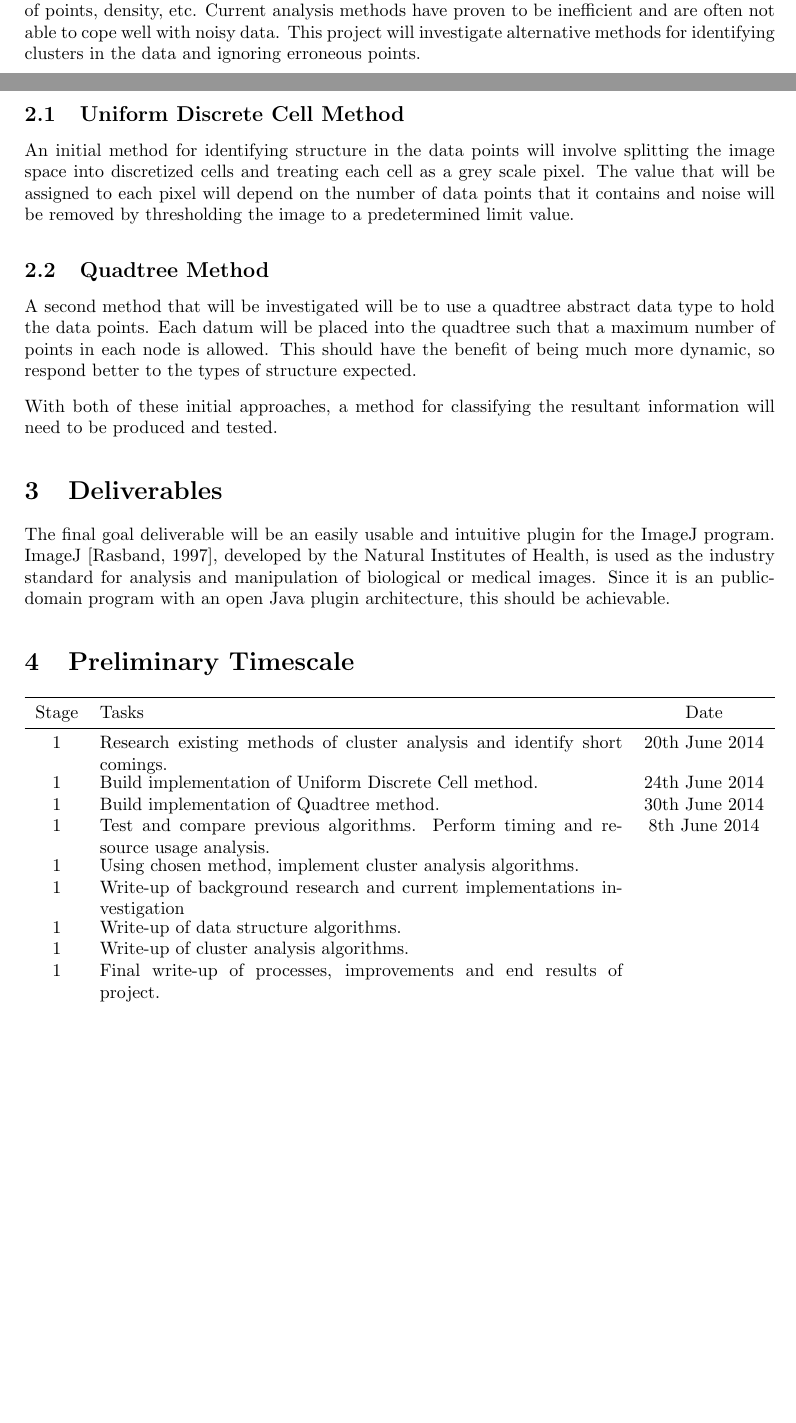
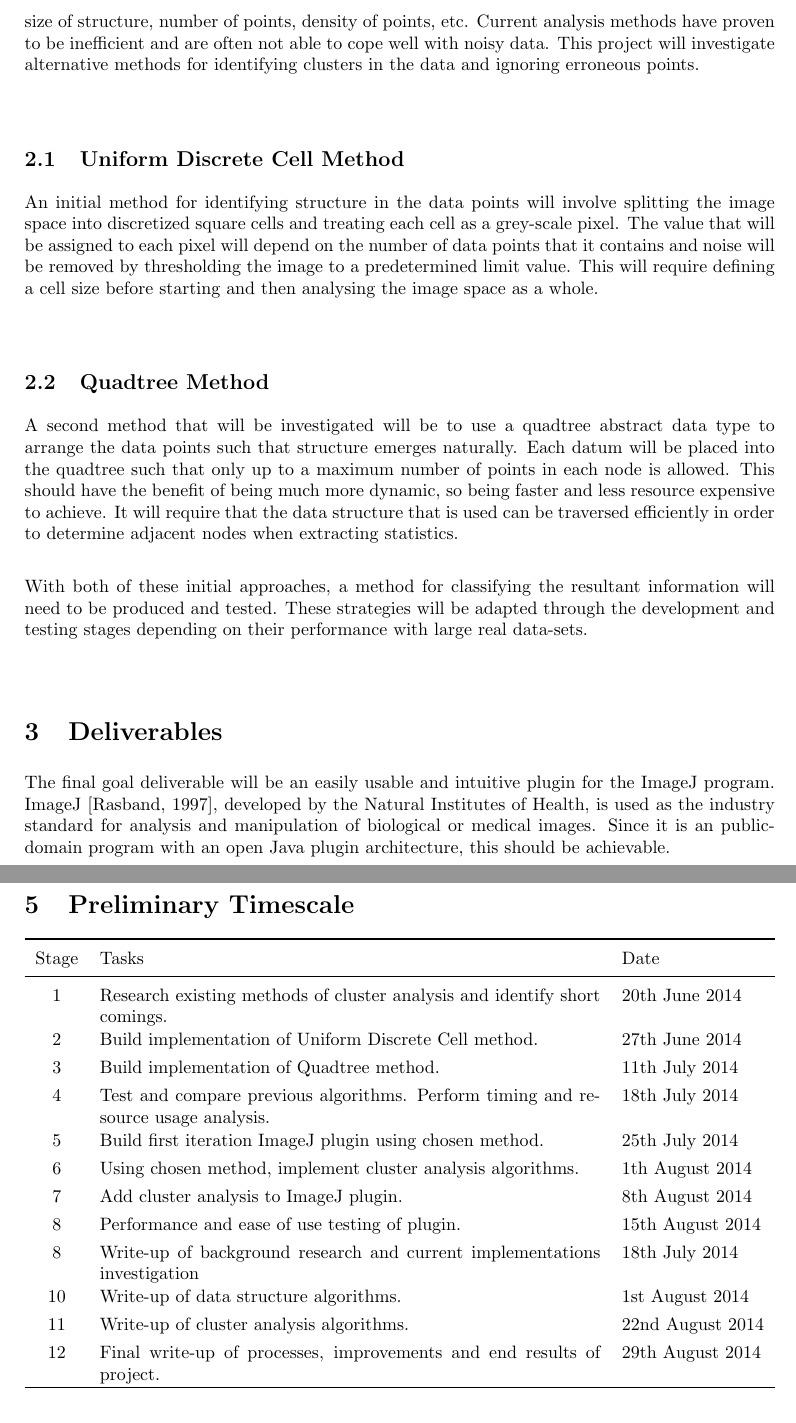
Before and after one commit to joshaw/MScProject, a LaTeX document (Report/proposal/mainfile.tex, which reads Report/proposal/proposal.tex): two parts of pages 1 and 2 of 3 before the commit and two parts of pages 2 and 3 of 3 after it, joined at a grey line, cut so that both start at the same text, the shorter picture padded with empty space. Compiled offline with pdfLaTeX.

Commit message:
Add more info and predicted timeline to proposal

```diff
--- a/Report/proposal/proposal.tex
+++ b/Report/proposal/proposal.tex
@@ -33,29 +39,37 @@ This project aims to interpret the data that is produced from this analysis in
-a more efficient way, and to provide certain quantitative statistics regarding
-the data; size of structure, number of points, density, etc. Current analysis
-methods have proven to be inefficient and are often not able to cope well with
-noisy data. This project will investigate alternative methods for identifying
-clusters in the data and ignoring erroneous points.
+This project aims to interpret the data that is produced by this analysis in a
+more efficient way than currently used methods, and to provide certain
+quantitative statistics regarding the data; size of structure, number of
+points, density of points, etc. Current analysis methods have proven to be
+inefficient and are often not able to cope well with noisy data. This project
+will investigate alternative methods for identifying clusters in the data and
+ignoring erroneous points.
 
 \subsection{Uniform Discrete Cell Method}
 \label{sub:uniform_discrete_cell_method}
 
 An initial method for identifying structure in the data points will involve
-splitting the image space into discretized cells and treating each cell as a
-grey scale pixel. The value that will be assigned to each pixel will depend on
-the number of data points that it contains and noise will be removed by
-thresholding the image to a predetermined limit value.
+splitting the image space into discretized square cells and treating each cell
+as a grey-scale pixel. The value that will be assigned to each pixel will
+depend on the number of data points that it contains and noise will be removed
+by thresholding the image to a predetermined limit value. This will require
+defining a cell size before starting and then analysing the image space as a
+whole.
 
 \subsection{Quadtree Method}
 \label{sub:quadtree_method}
 
 A second method that will be investigated will be to use a quadtree abstract
-data type to hold the data points. Each datum will be placed into the quadtree
-such that a maximum number of points in each node is allowed. This should have
-the benefit of being much more dynamic, so respond better to the types of
-structure expected.
+data type to arrange the data points such that structure emerges naturally.
+Each datum will be placed into the quadtree such that only up to a maximum
+number of points in each node is allowed. This should have the benefit of being
+much more dynamic, so being faster and less resource expensive to achieve. It
+will require that the data structure that is used can be traversed efficiently
+in order to determine adjacent nodes when extracting statistics.
 
 With both of these initial approaches, a method for classifying the resultant
-information will need to be produced and tested.
+information will need to be produced and tested. These strategies will be
+adapted through the development and testing stages depending on their
+performance with large real data-sets.
 
 \section{Deliverables}
 \label{sec:deliverables}
@@ -66,29 +80,6 @@ Institutes of Health, is used as the industry standard for analysis and
 manipulation of biological or medical images. Since it is an public-domain
 program with an open Java plugin architecture, this should be achievable.
 
-\section{Preliminary Timescale}
-\label{sec:preliminary_timescale}
-
-\begin{tabu} to \linewidth {c X c}
-	\toprule
-	Stage & Tasks & Date \\
-	\midrule
-	1 & Research existing methods of cluster analysis and identify short
-	  comings. & 20th June 2014 \\
-	1 & Build implementation of Uniform Discrete Cell method. & 24th June 2014\\
-	1 & Build implementation of Quadtree method. & 30th June 2014 \\
-	1 & Test and compare previous algorithms. Perform timing and resource
-	  usage analysis. & 8th June 2014 \\
-	1 & Using chosen method, implement cluster analysis algorithms. & \\
-	1 & Write-up of background research and current implementations
-	  investigation & \\
-	1 & Write-up of data structure algorithms. & \\
-	1 & Write-up of cluster analysis algorithms. & \\
-	1 & Final write-up of processes, improvements and end results of project. &
-	  \\
-	\bottomrule
-\end{tabu}
-
 \section{Software Development Model}
 \label{sec:software_development_model}
 
@@ -97,3 +88,26 @@ of the strategy to use to analyse the data and writing the plugin for ImageJ,
 the steps involved in this project will follow an agile development model.
 There will be stages of development of the algorithms and the plugin and these
 will be revisited as necessary during the development.
+
+\section{Preliminary Timescale}
+\label{sec:preliminary_timescale}
+
+\renewcommand{\arraystretch}{1.3}
+\begin{tabu} to \linewidth {c X l}
+	\toprule
+	Stage & Tasks & Date \\
+	\midrule
+	1  & Research existing methods of cluster analysis and identify short comings.         & 20th June 2014 \\
+	2  & Build implementation of Uniform Discrete Cell method.                             & 27th June 2014 \\
+	3  & Build implementation of Quadtree method.                                          & 11th July 2014 \\
+	4  & Test and compare previous algorithms. Perform timing and resource usage analysis. & 18th July 2014 \\
+	5  & Build first iteration ImageJ plugin using chosen method.                          & 25th July 2014 \\
+	6  & Using chosen method, implement cluster analysis algorithms.                       & 1th August 2014 \\
+	7  & Add cluster analysis to ImageJ plugin.                                            & 8th August 2014 \\
+	8  & Performance and ease of use testing of plugin.                                    & 15th August 2014 \\
+	8  & Write-up of background research and current implementations investigation         & 18th July 2014 \\
+	10 & Write-up of data structure algorithms.                                            & 1st August 2014 \\
+	11 & Write-up of cluster analysis algorithms.                                          & 22nd August 2014 \\
+	12 & Final write-up of processes, improvements and end results of project.             & 29th August 2014 \\
+	\bottomrule
+\end{tabu}
```
Also changed, not shown: Report/proposal/proposal.tex (24 more changed lines), 1 other file.
